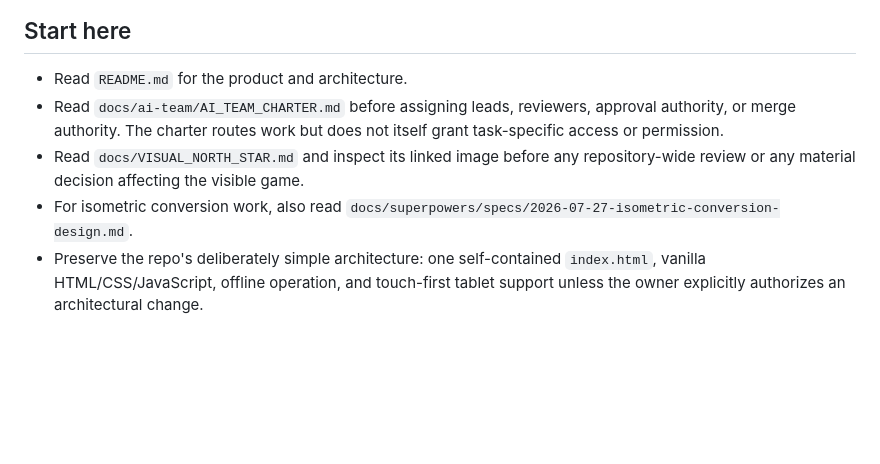
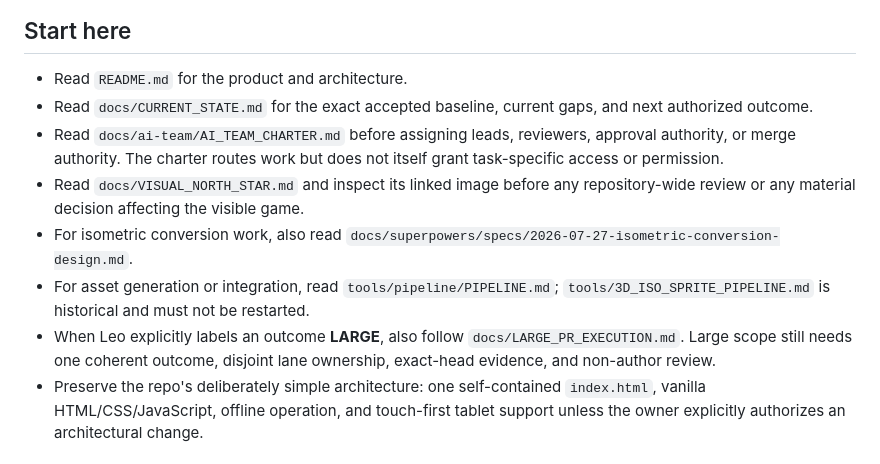
Before and after one commit to Galashots/eldoria, a Markdown page: AGENTS.md, the part around the change. GitHub-like rendering; blank space fills up the shorter version.

Commit message:
docs: route agents through current state and large PR protocol

```diff
--- a/AGENTS.md
+++ b/AGENTS.md
@@ -5,9 +5,12 @@ These instructions apply to every agent working in this repository.
 ## Start here
 
 - Read `README.md` for the product and architecture.
+- Read `docs/CURRENT_STATE.md` for the exact accepted baseline, current gaps, and next authorized outcome.
 - Read `docs/ai-team/AI_TEAM_CHARTER.md` before assigning leads, reviewers, approval authority, or merge authority. The charter routes work but does not itself grant task-specific access or permission.
 - Read `docs/VISUAL_NORTH_STAR.md` and inspect its linked image before any repository-wide review or any material decision affecting the visible game.
 - For isometric conversion work, also read `docs/superpowers/specs/2026-07-27-isometric-conversion-design.md`.
+- For asset generation or integration, read `tools/pipeline/PIPELINE.md`; `tools/3D_ISO_SPRITE_PIPELINE.md` is historical and must not be restarted.
+- When Leo explicitly labels an outcome **LARGE**, also follow `docs/LARGE_PR_EXECUTION.md`. Large scope still needs one coherent outcome, disjoint lane ownership, exact-head evidence, and non-author review.
 - Preserve the repo's deliberately simple architecture: one self-contained `index.html`, vanilla HTML/CSS/JavaScript, offline operation, and touch-first tablet support unless the owner explicitly authorizes an architectural change.
 
 ## AI team rule
```
